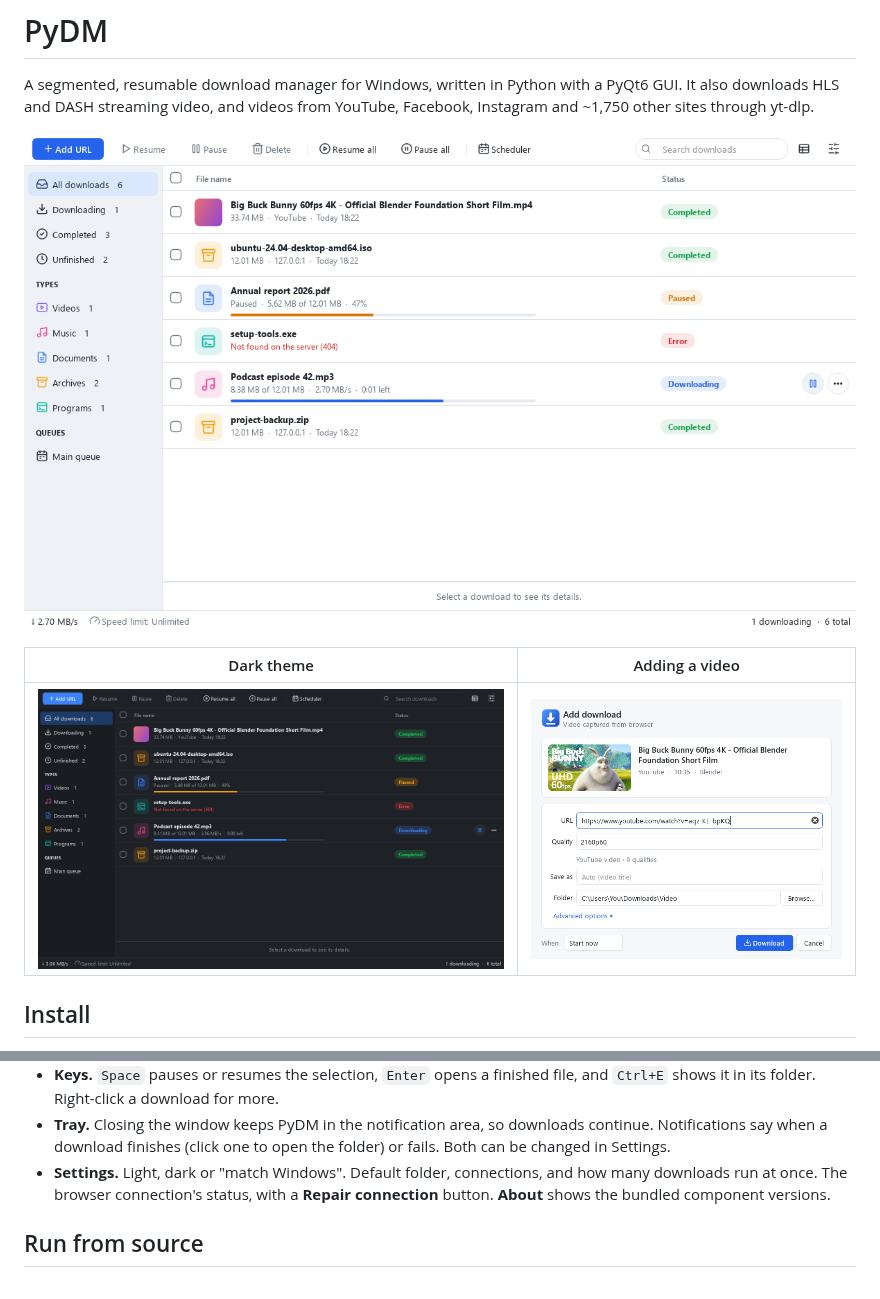
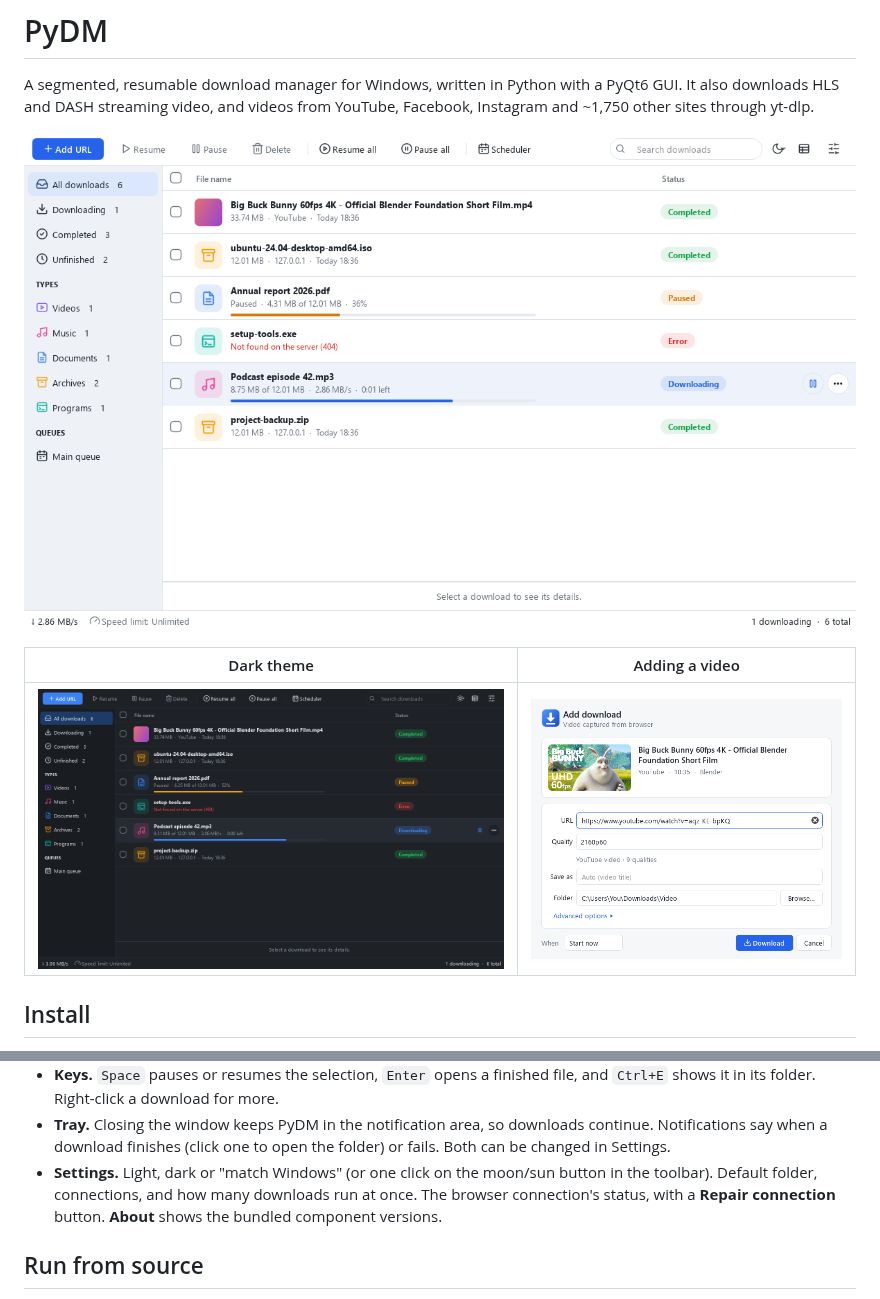
Before and after one commit to AhmedAmami/pydm, a Markdown page: README.md, 2 parts joined by grey strips. Drawn GitHub-style; pictures changed too: docs/screenshots/add-video.png, docs/screenshots/window-dark.png, docs/screenshots/window-light.png.

```diff
--- a/README.md
+++ b/README.md
@@ -49,7 +49,7 @@ The installed app and a copy run from source share the browser connection. Which
 - **If something goes wrong.** PyDM keeps running after an unexpected error. It says so once, and writes the details to `%LOCALAPPDATA%\PyDM\logs\pydm.log`, with hard crashes in `crash.log`. Settings → About → **Open log folder**. Send that file when reporting a problem. Downloads finishing or failing, update checks and virus scans are logged too. (`pydm/log.py`)
 - **Keys.** `Space` pauses or resumes the selection, `Enter` opens a finished file, and `Ctrl+E` shows it in its folder. Right-click a download for more.
 - **Tray.** Closing the window keeps PyDM in the notification area, so downloads continue. Notifications say when a download finishes (click one to open the folder) or fails. Both can be changed in Settings.
-- **Settings.** Light, dark or "match Windows". Default folder, connections, and how many downloads run at once. The browser connection's status, with a **Repair connection** button. **About** shows the bundled component versions.
+- **Settings.** Light, dark or "match Windows" (or one click on the moon/sun button in the toolbar). Default folder, connections, and how many downloads run at once. The browser connection's status, with a **Repair connection** button. **About** shows the bundled component versions.
 
 ## Run from source
 
```
Also changed, not shown: RELEASE_NOTES.md (+2 -0 lines), 3 other files.
